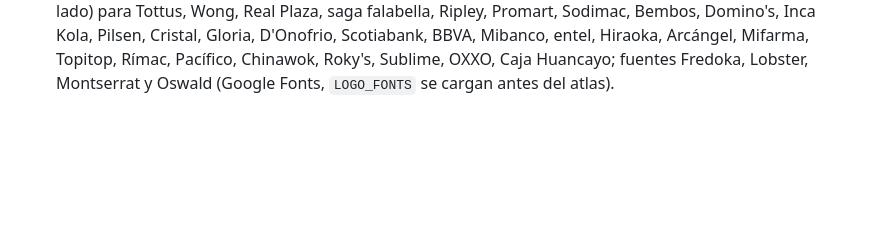
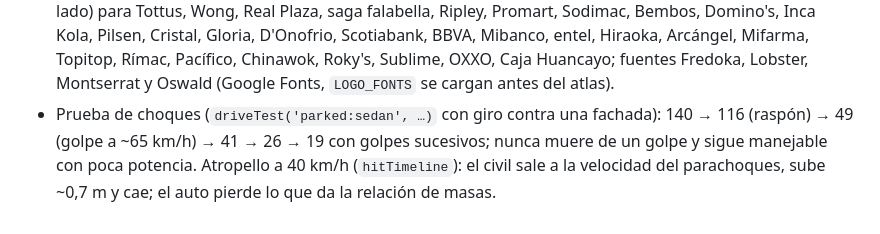
Before and after one commit to rchavez1996sc-oss/Videojuego, a Markdown page: CLAUDE.md, the part around the change. Drawn GitHub-style; blank space fills up the shorter version.

Commit message:
Registro de prueba de choques y vida del auto en driveTest
Co-Authored-By: Claude Opus 5.5 <noreply@anthropic.com>
Claude-Session: https://claude.ai/code/session_01Gb2c1RtCEMNtPZBAUvxZ9S

```diff
--- a/CLAUDE.md
+++ b/CLAUDE.md
@@ -230,3 +230,4 @@ TPS de mundo abierto para PC en navegador, calidad visual gama media (referencia
 - Bug: al tomar una mototaxi estacionada giraba ~20 rad/s el primer segundo: el cuerpo cinemático nace en el origen sin girar y al ubicarlo Rapier le asigna la velocidad del salto, que heredaba al volverse dinámico → `makeDynamic` arranca quieto si estaba detenido. Debug `driveTest(..., settle)` y estado/vida del auto en el registro.
 - Variedad de muros: texturas Poly Haven nuevas `brick2` (red_brick_03), `brick3` (red_bricks_04), `brick4` (wall_bricks_plaster), `plasterBrick` (ladrillo con parches de cemento), `paintedBrick`, `blockWall` (bloqueta), `damagedPlaster`; cada casa elige ladrillo (`BRICKS`) y acabado de pintura (`PAINT_FINISH`: liso, sobre tarrajeo dañado, sobre ladrillo), tarrajeo liso o dañado. Fachadas fotográficas del pack de edificios de ladrillo en ~32 % de los lotes medianos del cap. 1 (`world/oldFronts.ts`, atlas `oldfronts` 3 × 2; `Builder` conserva UV propias con `userData.keepUv`).
 - Logos más parecidos a los reales (`world/brandLogos.ts`, por marca: tipografía, caja, colores y marca al lado) para Tottus, Wong, Real Plaza, saga falabella, Ripley, Promart, Sodimac, Bembos, Domino's, Inca Kola, Pilsen, Cristal, Gloria, D'Onofrio, Scotiabank, BBVA, Mibanco, entel, Hiraoka, Arcángel, Mifarma, Topitop, Rímac, Pacífico, Chinawok, Roky's, Sublime, OXXO, Caja Huancayo; fuentes Fredoka, Lobster, Montserrat y Oswald (Google Fonts, `LOGO_FONTS` se cargan antes del atlas).
+- Prueba de choques (`driveTest('parked:sedan', …)` con giro contra una fachada): 140 → 116 (raspón) → 49 (golpe a ~65 km/h) → 41 → 26 → 19 con golpes sucesivos; nunca muere de un golpe y sigue manejable con poca potencia. Atropello a 40 km/h (`hitTimeline`): el civil sale a la velocidad del parachoques, sube ~0,7 m y cae; el auto pierde lo que da la relación de masas.
```
